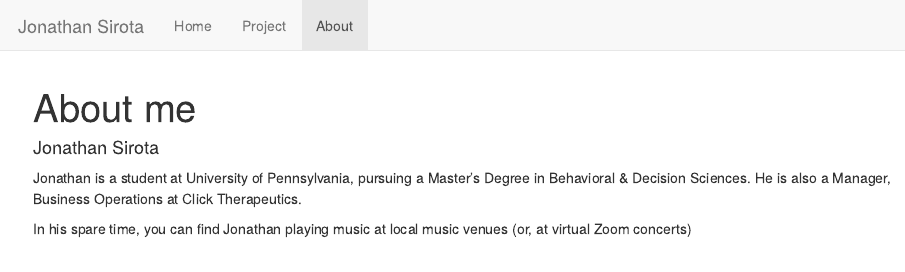
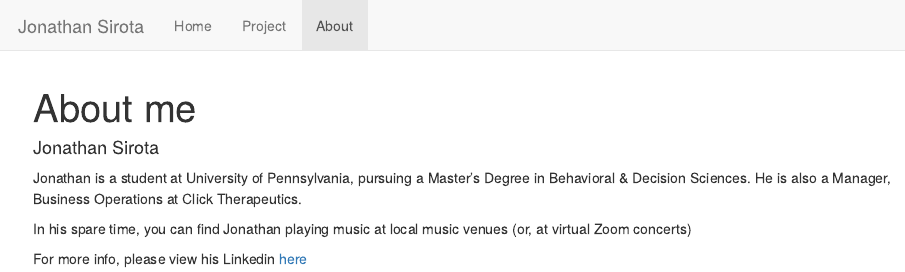
Before and after one commit to JonathanSirota95/JonathanSirota95.github.io, an R Markdown document (about.Rmd): the page in a window 1100 px wide, from its top. The pictures show the output file about.html that the author committed with the source, opened offline; library style sheets and scripts come from the installed R packages.

Commit message:
updating about me

```diff
--- a/about.Rmd
+++ b/about.Rmd
@@ -14,3 +14,5 @@ Click Therapeutics.
 
 In his spare time, you can find Jonathan playing music at local music venues
 (or, at virtual Zoom concerts)
+
+For more info, please view his Linkedin [here](https://www.linkedin.com/in/jonathan-sirota/)
```
Also changed, not shown: about.html.
